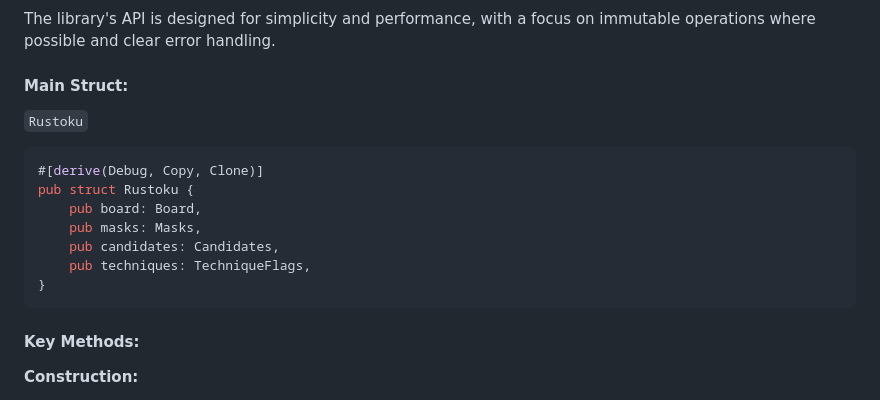
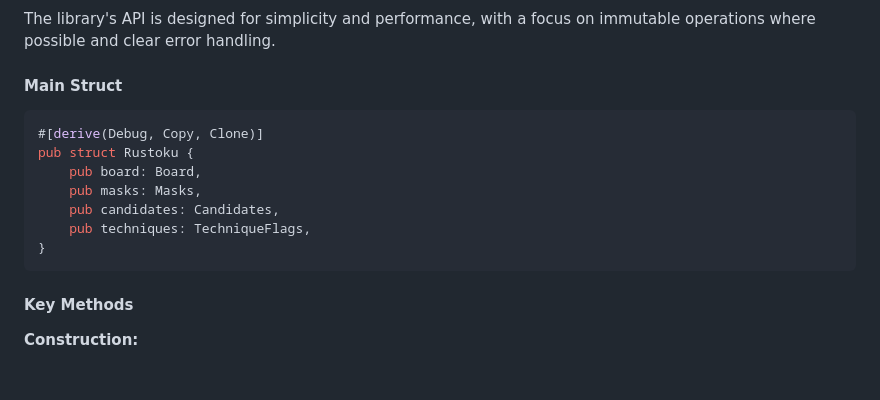
Before and after one commit to huangsam/rustoku, a Markdown page: AGENTS.md, the part around the change printed below. GitHub-like rendering; blank space fills up the shorter version.

Commit message:
Update agentic docs formatting

````diff
--- a/AGENTS.md
+++ b/AGENTS.md
@@ -93,8 +94,7 @@ Individual package `Cargo.toml` files specify component-specific dependencies an
 
 The library's API is designed for simplicity and performance, with a focus on immutable operations where possible and clear error handling.
 
-#### Main Struct:
- `Rustoku`
+#### Main Struct
 
 ```rust
 #[derive(Debug, Copy, Clone)]
@@ -106,7 +106,7 @@ pub struct Rustoku {
 }
 ```
 
-#### Key Methods:
+#### Key Methods
 
 
 **Construction:**
````
Also changed, not shown: other parts of AGENTS.md (+11 -9 lines).
